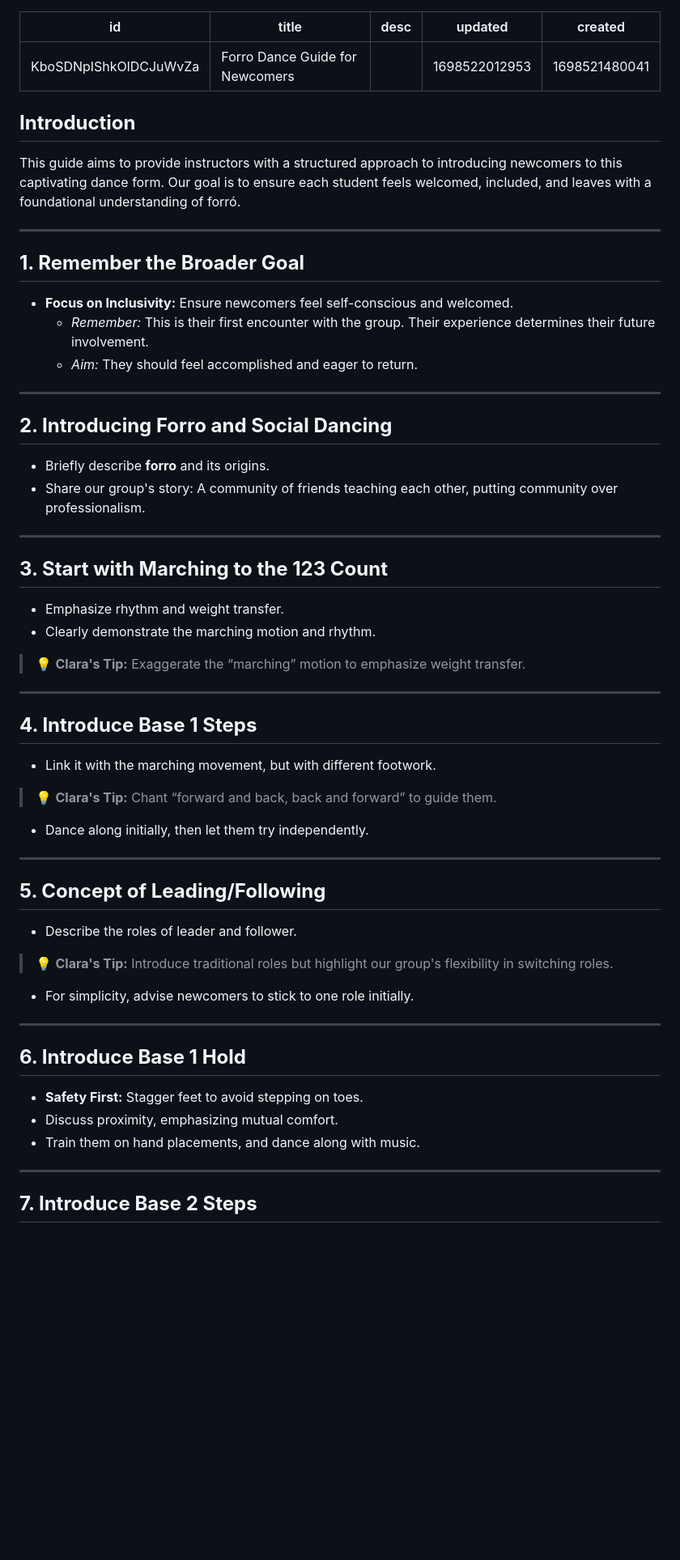
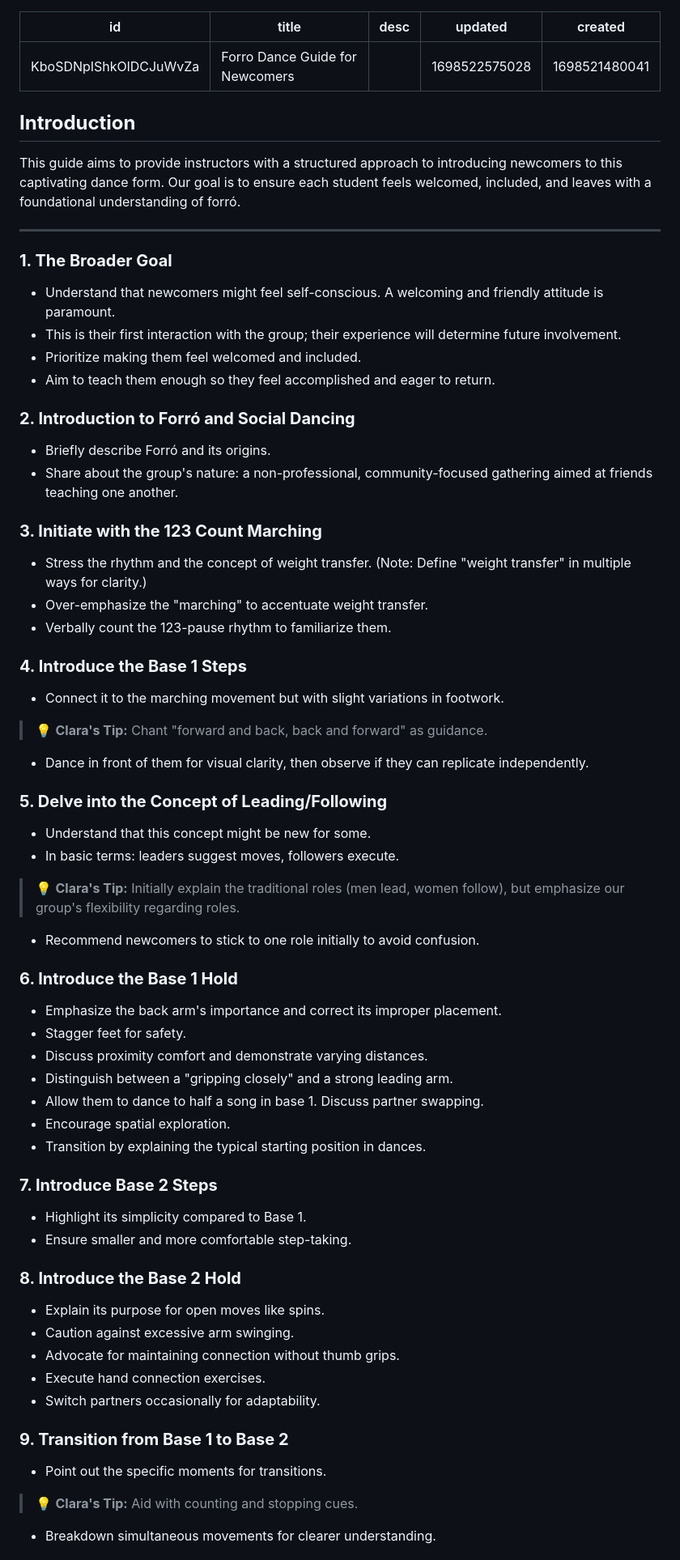
Before and after one commit to cemyld/FFA-notes, a Markdown page: vault/teaching.newcomers.md, the part around the change printed below. Shown: that part at 81% size. Rendered like a GitHub page; blank space fills up the shorter version.

Commit message:
Changes to newcomer teaching.

```diff
--- a/vault/teaching.newcomers.md
+++ b/vault/teaching.newcomers.md
@@ -2,7 +2,7 @@
 id: KboSDNpIShkOlDCJuWvZa
 title: Forro Dance Guide for Newcomers
 desc: ''
-updated: 1698522012953
+updated: 1698522575028
 created: 1698521480041
 ---
 
@@ -13,57 +13,69 @@ This guide aims to provide instructors with a structured approach to introducing
 
 ---
 
-## **1. Remember the Broader Goal**
+### **1. The Broader Goal**
 
-- **Focus on Inclusivity:** Ensure newcomers feel self-conscious and welcomed.
-  - *Remember:* This is their first encounter with the group. Their experience determines their future involvement.
-  - *Aim:* They should feel accomplished and eager to return.
+- Understand that newcomers might feel self-conscious. A welcoming and friendly attitude is paramount.
+- This is their first interaction with the group; their experience will determine future involvement.
+- Prioritize making them feel welcomed and included.
+- Aim to teach them enough so they feel accomplished and eager to return.
 
----
+### **2. Introduction to Forró and Social Dancing**
 
-## **2. Introducing Forro and Social Dancing**
+- Briefly describe Forró and its origins.
+- Share about the group's nature: a non-professional, community-focused gathering aimed at friends teaching one another.
 
-- Briefly describe **forro** and its origins.
-- Share our group's story: A community of friends teaching each other, putting community over professionalism.
+### **3. Initiate with the 123 Count Marching**
 
----
+- Stress the rhythm and the concept of weight transfer. (Note: Define "weight transfer" in multiple ways for clarity.)
+- Over-emphasize the "marching" to accentuate weight transfer.
+- Verbally count the 123-pause rhythm to familiarize them.
 
-## **3. Start with Marching to the 123 Count**
+### **4. Introduce the Base 1 Steps**
 
-- Emphasize rhythm and weight transfer.
-- Clearly demonstrate the marching motion and rhythm.
+- Connect it to the marching movement but with slight variations in footwork.
 
-> 💡 **Clara's Tip:** Exaggerate the “marching” motion to emphasize weight transfer.
+> 💡 **Clara's Tip:** Chant "forward and back, back and forward" as guidance.
 
----
+- Dance in front of them for visual clarity, then observe if they can replicate independently.
 
-## **4. Introduce Base 1 Steps**
+### **5. Delve into the Concept of Leading/Following**
 
-- Link it with the marching movement, but with different footwork.
+- Understand that this concept might be new for some.
+- In basic terms: leaders suggest moves, followers execute.
 
-> 💡 **Clara's Tip:** Chant “forward and back, back and forward” to guide them.
+> 💡 **Clara's Tip:** Initially explain the traditional roles (men lead, women follow), but emphasize our group's flexibility regarding roles.
 
-- Dance along initially, then let them try independently.
+- Recommend newcomers to stick to one role initially to avoid confusion.
 
----
+### **6. Introduce the Base 1 Hold**
 
-## **5. Concept of Leading/Following**
+- Emphasize the back arm's importance and correct its improper placement.
+- Stagger feet for safety.
+- Discuss proximity comfort and demonstrate varying distances.
+- Distinguish between a "gripping closely" and a strong leading arm.
+- Allow them to dance to half a song in base 1. Discuss partner swapping.
+- Encourage spatial exploration.
+- Transition by explaining the typical starting position in dances.
 
-- Describe the roles of leader and follower.
+### **7. Introduce Base 2 Steps**
 
-> 💡 **Clara's Tip:** Introduce traditional roles but highlight our group's flexibility in switching roles.
+- Highlight its simplicity compared to Base 1.
+- Ensure smaller and more comfortable step-taking.
 
-- For simplicity, advise newcomers to stick to one role initially.
+### **8. Introduce the Base 2 Hold**
 
----
+- Explain its purpose for open moves like spins.
+- Caution against excessive arm swinging.
+- Advocate for maintaining connection without thumb grips.
+- Execute hand connection exercises.
+- Switch partners occasionally for adaptability.
 
-## **6. Introduce Base 1 Hold**
+### **9. Transition from Base 1 to Base 2**
 
-- **Safety First:** Stagger feet to avoid stepping on toes.
-- Discuss proximity, emphasizing mutual comfort.
-- Train them on hand placements, and dance along with music.
+- Point out the specific moments for transitions.
 
----
+> 💡 **Clara's Tip:** Aid with counting and stopping cues.
 
-## **7. Introduce Base 2 Steps**
+- Breakdown simultaneous movements for clearer understanding.
 
```
Also changed, not shown: other parts of vault/teaching.newcomers.md (+12 -52 lines).
